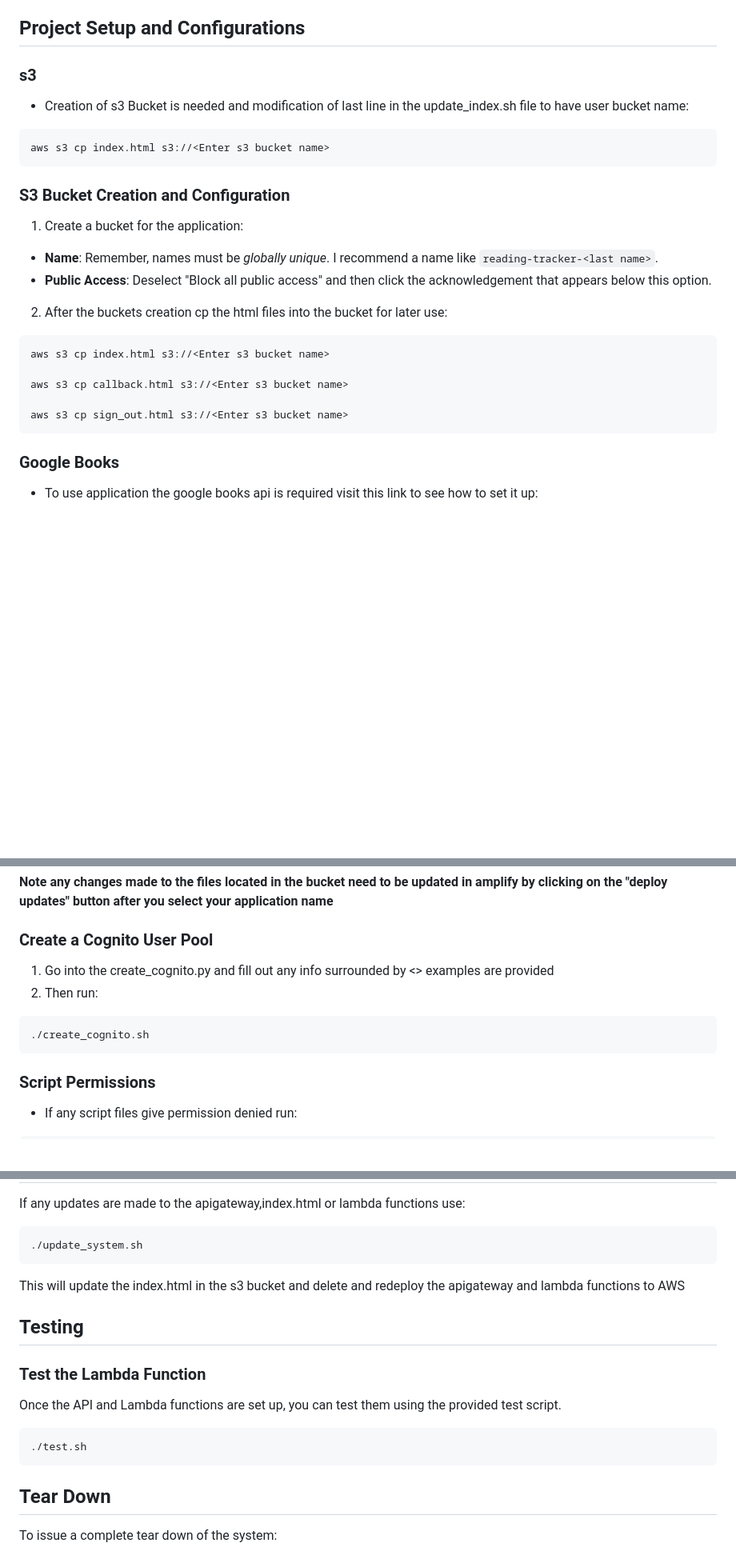
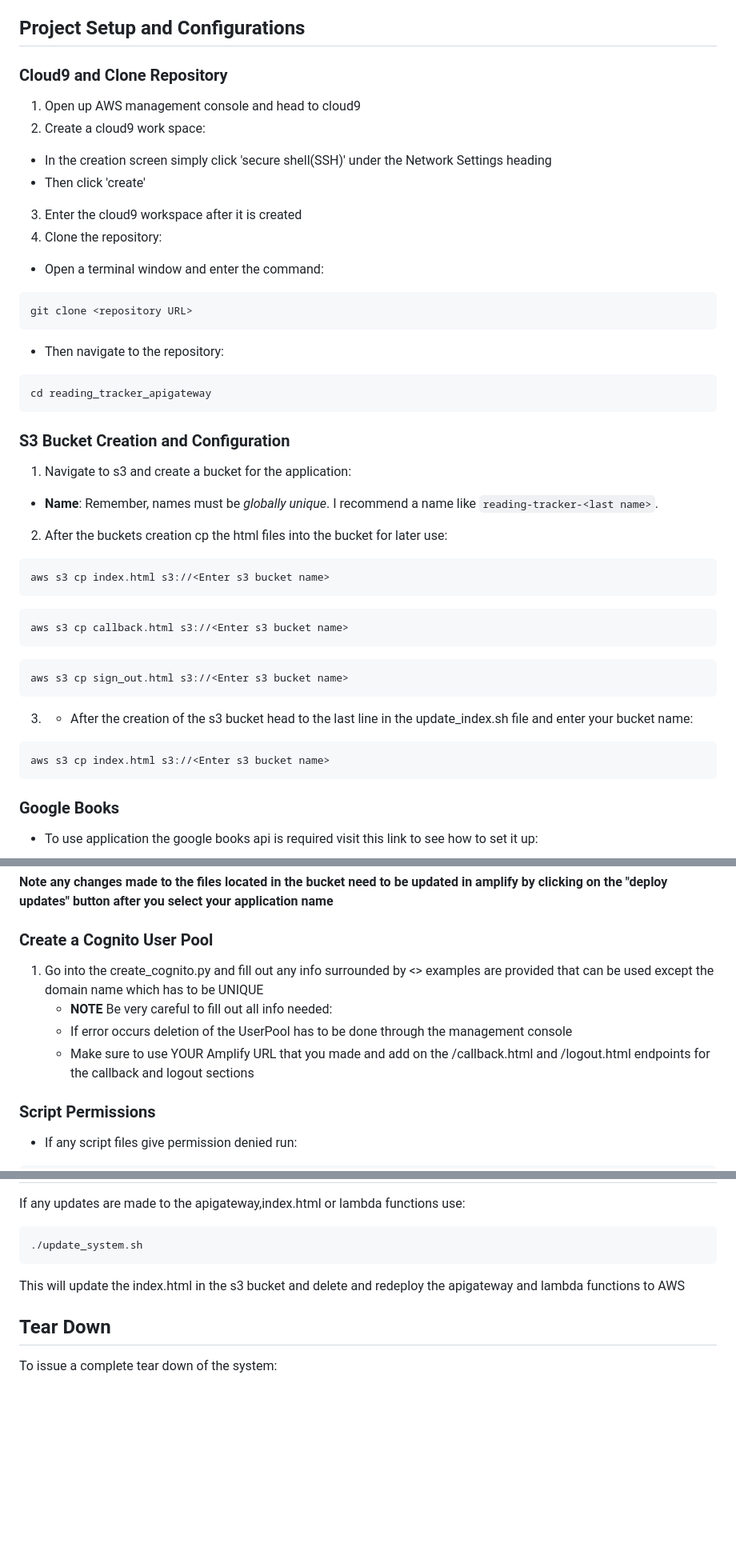
Before and after one commit to cs399f24/reading_tracker_apigateway, a Markdown page: README.md, 3 parts joined by grey strips. Shown: that part at 80% size. GitHub-like rendering; blank space fills up the shorter version.

````diff
--- a/README.md
+++ b/README.md
@@ -8,26 +8,41 @@ This project implements a web application where users can search for books using
 
 ## Project Setup and Configurations
 
-### s3
-- Creation of s3 Bucket is needed and modification of last line in the update_index.sh file to have user bucket name:
+### Cloud9 and Clone Repository
+1. Open up AWS management console and head to cloud9
+2. Create a cloud9 work space:
+  -  In the creation screen simply click 'secure shell(SSH)' under the Network Settings heading
+  -  Then click 'create'
+3. Enter the cloud9 workspace after it is created
+4. Clone the repository:
+  -  Open a terminal window and enter the command:
 ```
-aws s3 cp index.html s3://<Enter s3 bucket name>
+git clone <repository URL>
+```
+  -  Then navigate to the repository:
+```
+cd reading_tracker_apigateway
 ```
 
 ### S3 Bucket Creation and Configuration
 
-1. Create a bucket for the application:
+1. Navigate to s3 and create a bucket for the application:
 
   * **Name**:  Remember, names must be *globally unique*.  I recommend a name like `reading-tracker-<last name>`.
-  * **Public Access**: Deselect "Block all public access" and then click the acknowledgement that appears below this option.
 
 2. After the buckets creation cp the html files into the bucket for later use:
 ```
 aws s3 cp index.html s3://<Enter s3 bucket name>
-
+```
+```
 aws s3 cp callback.html s3://<Enter s3 bucket name>
-
+```
+```
 aws s3 cp sign_out.html s3://<Enter s3 bucket name>
+```
+3. - After the creation of the s3 bucket head to the last line in the update_index.sh file and enter your bucket name:
+```
+aws s3 cp index.html s3://<Enter s3 bucket name>
 ```
 
 
@@ -71,11 +87,10 @@ For example: Key: googlebooks Value: <YOUR_GOOGLE_BOOKS_API_KEY>
 **Note any changes made to the files located in the bucket need to be updated in amplify by clicking on the "deploy updates" button after you select your application name**
 
 ### **Create a Cognito User Pool**
-1. Go into the create_cognito.py and fill out any info surrounded by <> examples are provided
-2. Then run:
-```
-./create_cognito.sh
-```
+1. Go into the create_cognito.py and fill out any info surrounded by <> examples are provided that can be used except the domain name which has to be UNIQUE
+   - **NOTE** Be very careful to fill out all info needed:
+   - If error occurs deletion of the UserPool has to be done through the management console
+   - Make sure to use YOUR Amplify URL that you made and add on the /callback.html and /logout.html endpoints for the callback and logout sections
 
 ### Script Permissions
 - If any script files give permission denied run:
@@ -179,15 +194,6 @@ If any updates are made to the apigateway,index.html or lambda functions use:
 ```
 This will update the index.html in the s3 bucket and delete and redeploy the apigateway and lambda functions to AWS
 
-## Testing
-
-### Test the Lambda Function
-Once the API and Lambda functions are set up, you can test them using the provided test script.
-
-```
-./test.sh
-```
-
 ## Tear Down
 
 To issue a complete tear down of the system:
````
Also changed, not shown: other parts of README.md (+2 -1 lines).
